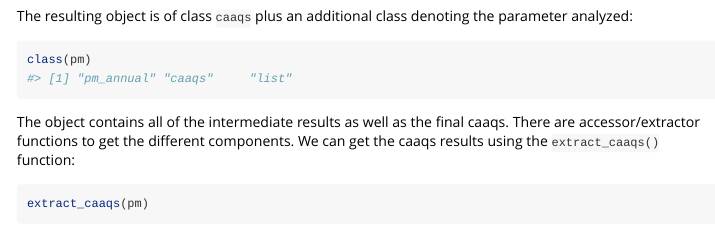
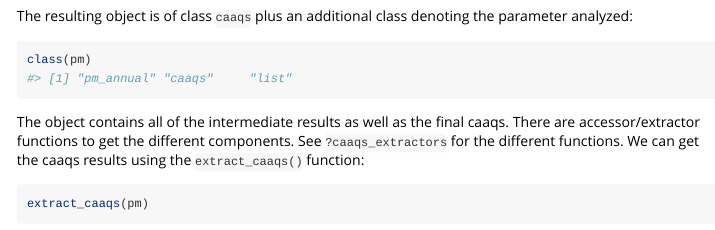
Before and after one commit to bcgov/rcaaqs, an R Markdown document (vignettes/rcaaqs.Rmd): the page in a window 1100 px wide, from 3090 px down. Rendered offline with R 4.5, knitr and Pandoc, with nearby package versions; some code elsewhere in the file could not run offline.

Commit message:
Reference help file for caaqs_extractors

````diff
--- a/vignettes/rcaaqs.Rmd
+++ b/vignettes/rcaaqs.Rmd
@@ -92,8 +92,9 @@ class(pm)
 ```
 
 The object contains all of the intermediate results as well as the final caaqs.
-There are accessor/extractor functions to get the different components. We can
-get the caaqs results using the `extract_caaqs()` function:
+There are accessor/extractor functions to get the different components. See
+`?caaqs_extractors` for the different functions. We can get the caaqs results
+using the `extract_caaqs()` function:
 
 ```{r}
 extract_caaqs(pm)
````
